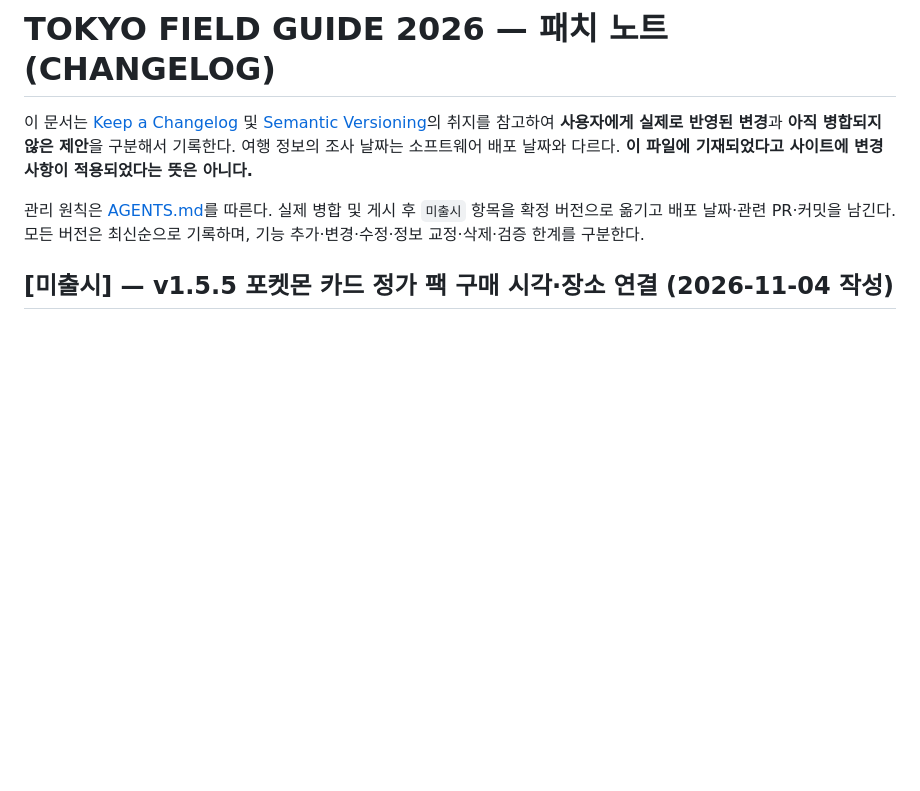
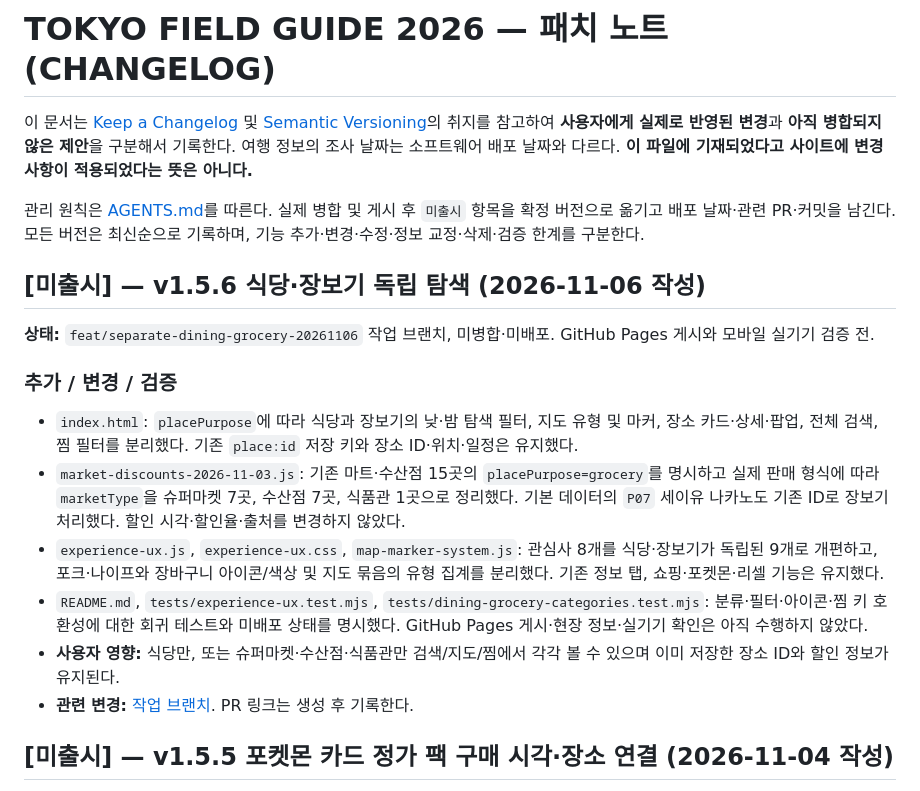
Before and after one commit to thandaPangda/tokyo-field-guide-2026, a Markdown page: CHANGELOG.md, the part around the change. GitHub-like rendering; blank space fills up the shorter version.

Commit message:
docs: record unreleased dining grocery change and verification limits

```diff
--- a/CHANGELOG.md
+++ b/CHANGELOG.md
@@ -3,6 +3,18 @@
 이 문서는 [Keep a Changelog](https://keepachangelog.com/ko/1.1.0/) 및 [Semantic Versioning](https://semver.org/lang/ko/)의 취지를 참고하여 **사용자에게 실제로 반영된 변경**과 **아직 병합되지 않은 제안**을 구분해서 기록한다. 여행 정보의 조사 날짜는 소프트웨어 배포 날짜와 다르다. **이 파일에 기재되었다고 사이트에 변경 사항이 적용되었다는 뜻은 아니다.**
 
 관리 원칙은 [AGENTS.md](AGENTS.md)를 따른다. 실제 병합 및 게시 후 `미출시` 항목을 확정 버전으로 옮기고 배포 날짜·관련 PR·커밋을 남긴다. 모든 버전은 최신순으로 기록하며, 기능 추가·변경·수정·정보 교정·삭제·검증 한계를 구분한다.
+
+## [미출시] — v1.5.6 식당·장보기 독립 탐색 (2026-11-06 작성)
+
+**상태:** `feat/separate-dining-grocery-20261106` 작업 브랜치, 미병합·미배포. GitHub Pages 게시와 모바일 실기기 검증 전.
+
+### 추가 / 변경 / 검증
+- `index.html`: `placePurpose`에 따라 식당과 장보기의 낮·밤 탐색 필터, 지도 유형 및 마커, 장소 카드·상세·팝업, 전체 검색, 찜 필터를 분리했다. 기존 `place:id` 저장 키와 장소 ID·위치·일정은 유지했다.
+- `market-discounts-2026-11-03.js`: 기존 마트·수산점 15곳의 `placePurpose=grocery`를 명시하고 실제 판매 형식에 따라 `marketType`을 슈퍼마켓 7곳, 수산점 7곳, 식품관 1곳으로 정리했다. 기본 데이터의 `P07` 세이유 나카노도 기존 ID로 장보기 처리했다. 할인 시각·할인율·출처를 변경하지 않았다.
+- `experience-ux.js`, `experience-ux.css`, `map-marker-system.js`: 관심사 8개를 식당·장보기가 독립된 9개로 개편하고, 포크·나이프와 장바구니 아이콘/색상 및 지도 묶음의 유형 집계를 분리했다. 기존 정보 탭, 쇼핑·포켓몬·리셀 기능은 유지했다.
+- `README.md`, `tests/experience-ux.test.mjs`, `tests/dining-grocery-categories.test.mjs`: 분류·필터·아이콘·찜 키 호환성에 대한 회귀 테스트와 미배포 상태를 명시했다. GitHub Pages 게시·현장 정보·실기기 확인은 아직 수행하지 않았다.
+- **사용자 영향:** 식당만, 또는 슈퍼마켓·수산점·식품관만 검색/지도/찜에서 각각 볼 수 있으며 이미 저장한 장소 ID와 할인 정보가 유지된다.
+- **관련 변경:** [작업 브랜치](https://github.com/thandaPangda/tokyo-field-guide-2026/tree/feat/separate-dining-grocery-20261106). PR 링크는 생성 후 기록한다.
 
 ## [미출시] — v1.5.5 포켓몬 카드 정가 팩 구매 시각·장소 연결 (2026-11-04 작성)
 
```
